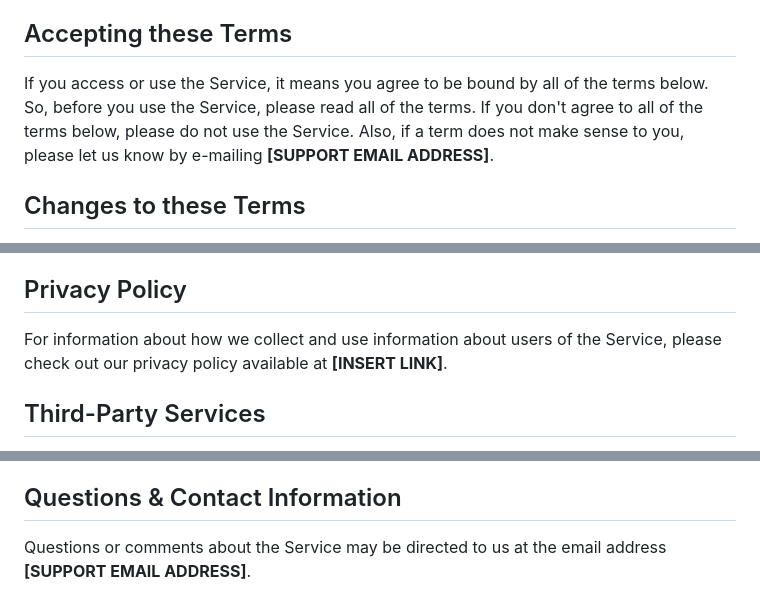
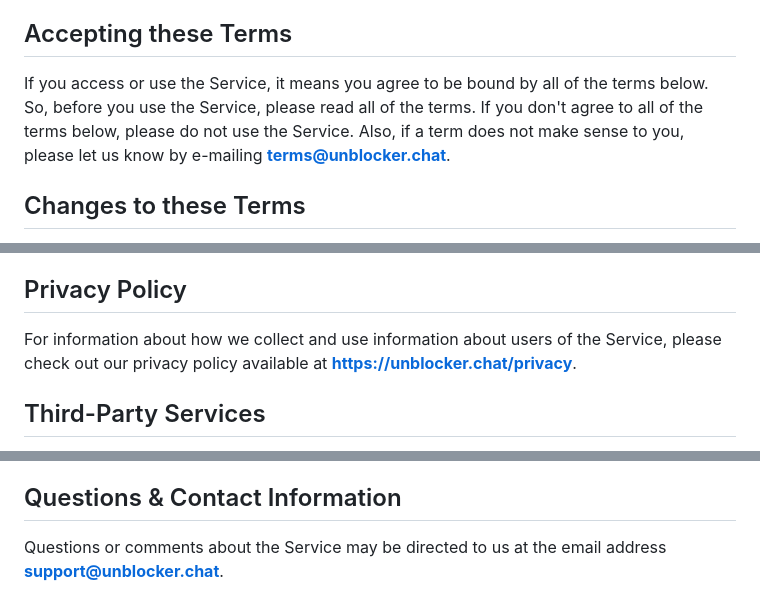
Before and after one commit to sebastian-92/global-unblocking-site, a Markdown page: tos.md, 3 parts joined by grey strips. Rendered like a GitHub page.

```diff
--- a/tos.md
+++ b/tos.md
@@ -7,7 +7,7 @@ These terms of service ("Terms") apply to your access and use of the **Global Un
 
 ## Accepting these Terms
 
-If you access or use the Service, it means you agree to be bound by all of the terms below. So, before you use the Service, please read all of the terms. If you don't agree to all of the terms below, please do not use the Service. Also, if a term does not make sense to you, please let us know by e-mailing **[SUPPORT EMAIL ADDRESS]**.
+If you access or use the Service, it means you agree to be bound by all of the terms below. So, before you use the Service, please read all of the terms. If you don't agree to all of the terms below, please do not use the Service. Also, if a term does not make sense to you, please let us know by e-mailing **terms@unblocker.chat**.
 
 ## Changes to these Terms
 
@@ -19,7 +19,7 @@ If you continue to use the Service after the revised Terms go into effect, then
 
 ## Privacy Policy
 
-For information about how we collect and use information about users of the Service, please check out our privacy policy available at **[INSERT LINK]**.
+For information about how we collect and use information about users of the Service, please check out our privacy policy available at **[https://unblocker.chat/privacy](https://unblocker.chat/privacy)**.
 
 ## Third-Party Services
 
@@ -100,4 +100,4 @@ Please let us know what you think of the Service, these Terms and, in general, *
 
 ## Questions & Contact Information
 
-Questions or comments about the Service may be directed to us at the email address **[SUPPORT EMAIL ADDRESS]**.
+Questions or comments about the Service may be directed to us at the email address **support@unblocker.chat**.
```
